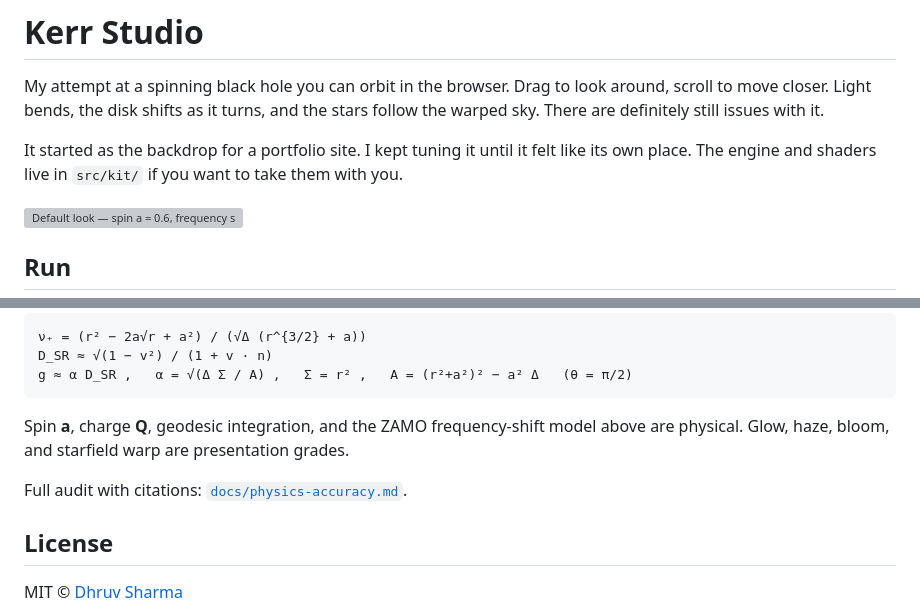
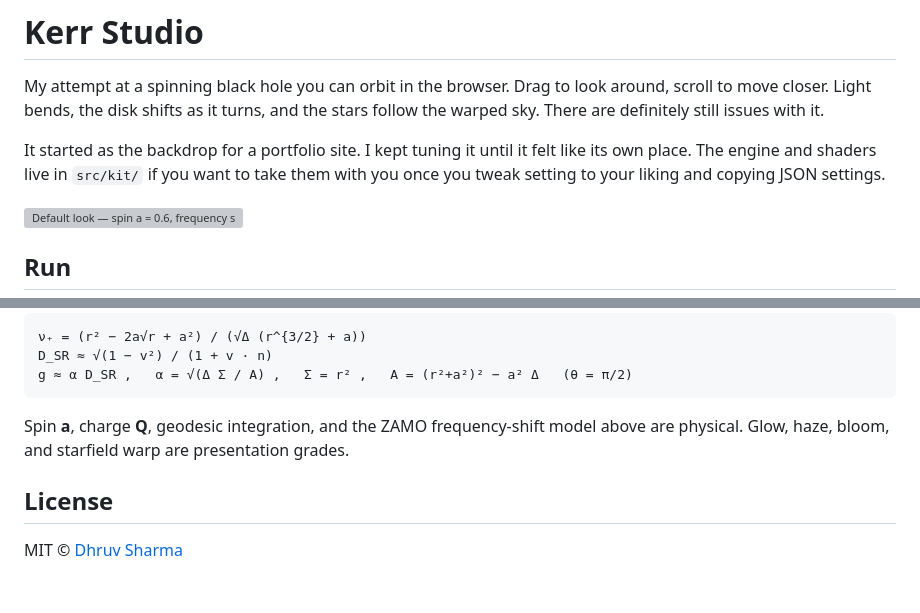
Before and after one commit to vasubawa/kerr-studio, a Markdown page: README.md, 2 parts joined by grey strips. Drawn GitHub-style; blank space fills up the shorter version; grey boxes are pictures that could not be loaded.

```diff
--- a/README.md
+++ b/README.md
@@ -2,7 +2,7 @@
 
 My attempt at a spinning black hole you can orbit in the browser. Drag to look around, scroll to move closer. Light bends, the disk shifts as it turns, and the stars follow the warped sky. There are definitely still issues with it.
 
-It started as the backdrop for a portfolio site. I kept tuning it until it felt like its own place. The engine and shaders live in `src/kit/` if you want to take them with you.
+It started as the backdrop for a portfolio site. I kept tuning it until it felt like its own place. The engine and shaders live in `src/kit/` if you want to take them with you once you tweak setting to your liking and copying JSON settings.
 
 ![Default look — spin a = 0.6, frequency shift on, starfield warp 0.15](./public/og.png)
 
@@ -81,8 +81,6 @@ g ≈ α D_SR ,   α = √(Δ Σ / A) ,   Σ = r² ,   A = (r²+a²)² − a²
 
 Spin **a**, charge **Q**, geodesic integration, and the ZAMO frequency-shift model above are physical. Glow, haze, bloom, and starfield warp are presentation grades.
 
-Full audit with citations: [`docs/physics-accuracy.md`](./docs/physics-accuracy.md).
-
 ## License
 
 MIT © [Dhruv Sharma](https://github.com/vasubawa)
```
